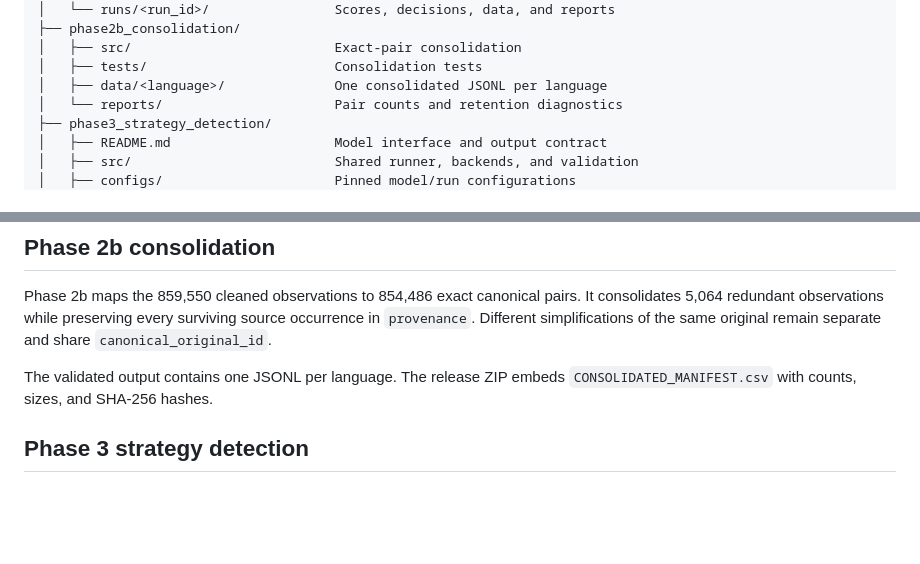
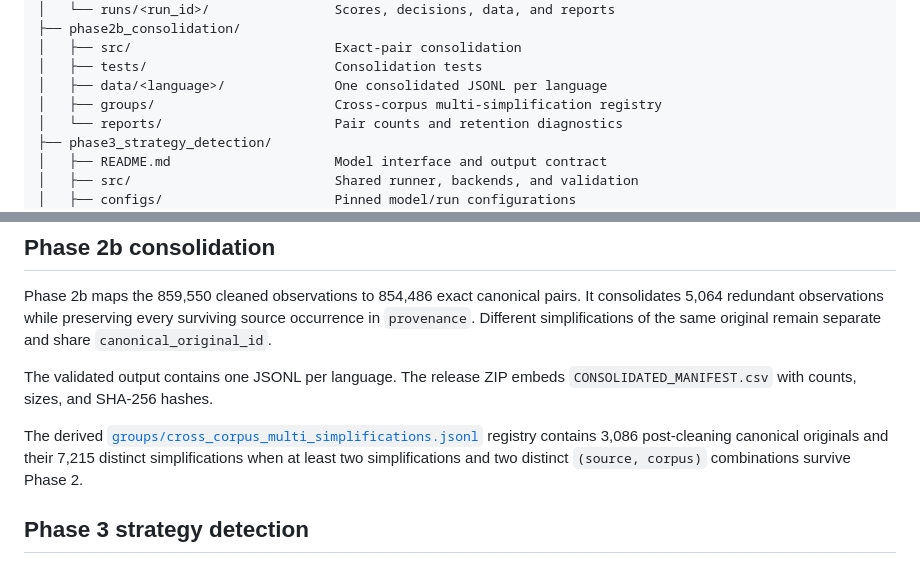
Before and after one commit to kenjihilasak/feats-simplification-evaluator, a Markdown page: README.md, 2 parts joined by grey strips. GitHub-like rendering; blank space fills up the shorter version.

Commit message:
Document Phase 2b cross-corpus groups

```diff
--- a/README.md
+++ b/README.md
@@ -56,6 +56,7 @@ feats-simplification-evaluator/
 │   ├── src/                          Exact-pair consolidation
 │   ├── tests/                        Consolidation tests
 │   ├── data/<language>/              One consolidated JSONL per language
+│   ├── groups/                       Cross-corpus multi-simplification registry
 │   └── reports/                      Pair counts and retention diagnostics
 ├── phase3_strategy_detection/
 │   ├── README.md                     Model interface and output contract
@@ -111,6 +112,12 @@ same original remain separate and share `canonical_original_id`.
 The validated output contains one JSONL per language. The release ZIP embeds
 `CONSOLIDATED_MANIFEST.csv` with counts, sizes, and SHA-256 hashes.
 
+The derived
+[`groups/cross_corpus_multi_simplifications.jsonl`](phase2b_consolidation/groups/cross_corpus_multi_simplifications.jsonl)
+registry contains 3,086 post-cleaning canonical originals and their 7,215
+distinct simplifications when at least two simplifications and two distinct
+`(source, corpus)` combinations survive Phase 2.
+
 ## Phase 3 strategy detection
 
 Phase 3 adds multilabel strategy probabilities to the retained pairs without
```
